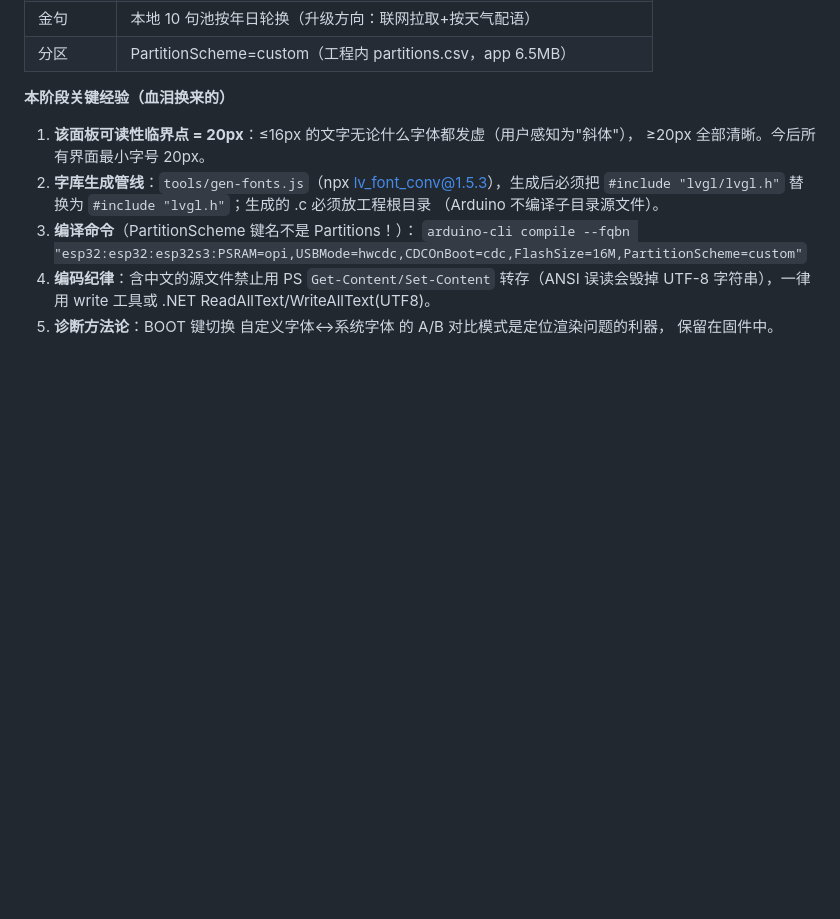
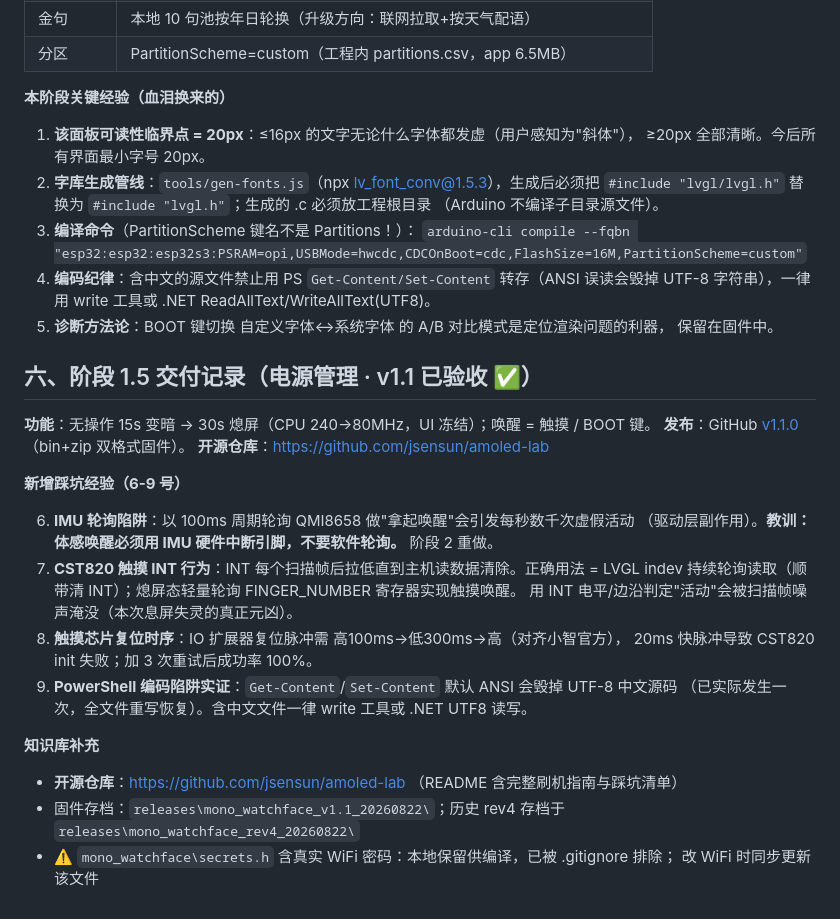
Before and after one commit to jsensun/amoled-lab, a Markdown page: DESIGN.md, the part around the change. Drawn GitHub-style; blank space fills up the shorter version.

Commit message:
docs: record stage 1.5 power-management lessons (IMU polling trap, CST820 INT behavior)

```diff
--- a/DESIGN.md
+++ b/DESIGN.md
@@ -92,3 +92,29 @@
    UTF-8 字符串），一律用 write 工具或 .NET ReadAllText/WriteAllText(UTF8)。
 5. **诊断方法论**：BOOT 键切换 自定义字体↔系统字体 的 A/B 对比模式是定位渲染问题的利器，
    保留在固件中。
+
+## 六、阶段 1.5 交付记录（电源管理 · v1.1 已验收 ✅）
+
+**功能**：无操作 15s 变暗 → 30s 熄屏（CPU 240→80MHz，UI 冻结）；唤醒 = 触摸 / BOOT 键。
+**发布**：GitHub [v1.1.0](https://github.com/jsensun/amoled-lab/releases/tag/v1.1.0)（bin+zip 双格式固件）。
+**开源仓库**：https://github.com/jsensun/amoled-lab
+
+**新增踩坑经验（6-9 号）**
+
+6. **IMU 轮询陷阱**：以 100ms 周期轮询 QMI8658 做"拿起唤醒"会引发每秒数千次虚假活动
+   （驱动层副作用）。**教训：体感唤醒必须用 IMU 硬件中断引脚，不要软件轮询。** 阶段 2 重做。
+7. **CST820 触摸 INT 行为**：INT 每个扫描帧后拉低直到主机读数据清除。正确用法 =
+   LVGL indev 持续轮询读取（顺带清 INT）；熄屏态轻量轮询 FINGER_NUMBER 寄存器实现触摸唤醒。
+   用 INT 电平/边沿判定"活动"会被扫描帧噪声淹没（本次息屏失灵的真正元凶）。
+8. **触摸芯片复位时序**：IO 扩展器复位脉冲需 高100ms→低300ms→高（对齐小智官方），
+   20ms 快脉冲导致 CST820 init 失败；加 3 次重试后成功率 100%。
+9. **PowerShell 编码陷阱实证**：`Get-Content`/`Set-Content` 默认 ANSI 会毁掉 UTF-8 中文源码
+   （已实际发生一次，全文件重写恢复）。含中文文件一律 write 工具或 .NET UTF8 读写。
+
+**知识库补充**
+
+- **开源仓库**：https://github.com/jsensun/amoled-lab （README 含完整刷机指南与踩坑清单）
+- 固件存档：`releases\mono_watchface_v1.1_20260822\`；历史 rev4 存档于
+  `releases\mono_watchface_rev4_20260822\`
+- ⚠️ `mono_watchface\secrets.h` 含真实 WiFi 密码：本地保留供编译，已被 .gitignore 排除；
+  改 WiFi 时同步更新该文件
```
